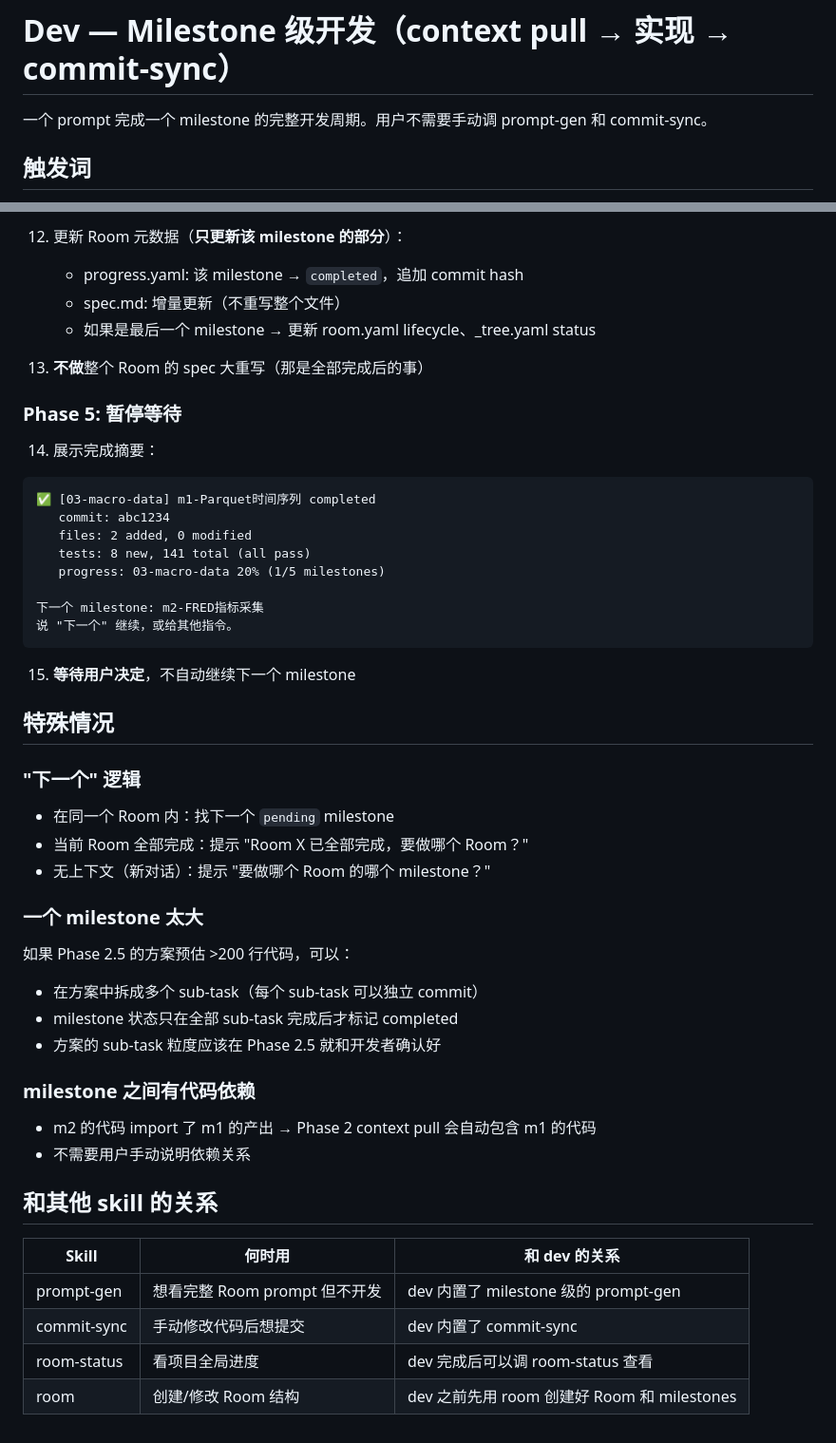
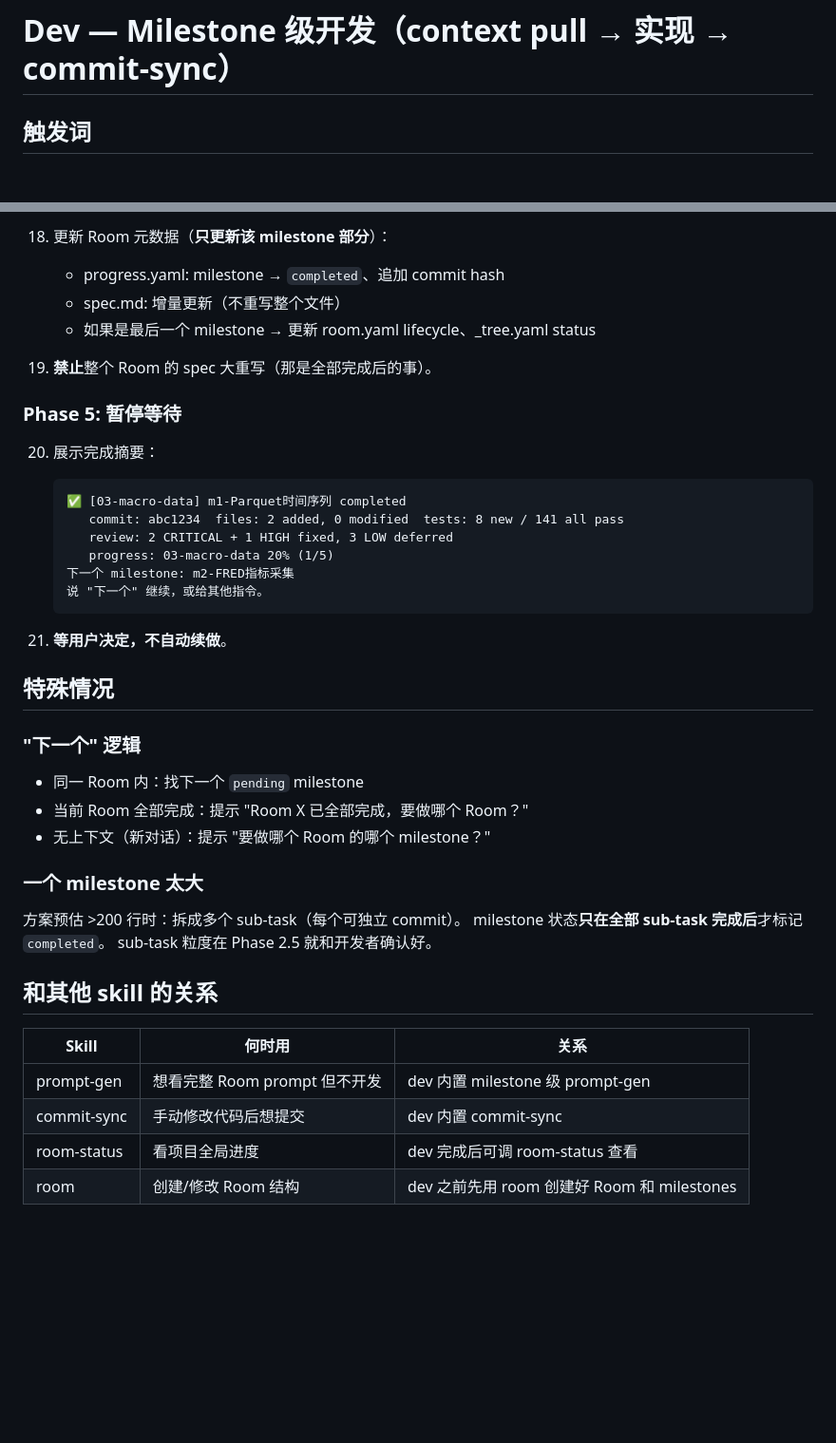
Before and after one commit to V1ctor2182/stockbee-big, a Markdown page: claude-skills/dev/SKILL.md, 2 parts joined by grey strips. Shown at 95% size. Drawn GitHub-style; blank space fills up the shorter version.

````diff
--- a/claude-skills/dev/SKILL.md
+++ b/claude-skills/dev/SKILL.md
@@ -7,8 +7,6 @@ description: >
 ---
 
 # Dev — Milestone 级开发（context pull → 实现 → commit-sync）
-
-一个 prompt 完成一个 milestone 的完整开发周期。用户不需要手动调 prompt-gen 和 commit-sync。
 
 ## 触发词
 
@@ -167,52 +165,44 @@ description: >
 
-12. 更新 Room 元数据（**只更新该 milestone 的部分**）：
-    - progress.yaml: 该 milestone → `completed`，追加 commit hash
+18. 更新 Room 元数据（**只更新该 milestone 部分**）：
+    - progress.yaml: milestone → `completed`、追加 commit hash
     - spec.md: 增量更新（不重写整个文件）
     - 如果是最后一个 milestone → 更新 room.yaml lifecycle、_tree.yaml status
 
-13. **不做**整个 Room 的 spec 大重写（那是全部完成后的事）
+19. **禁止**整个 Room 的 spec 大重写（那是全部完成后的事）。
 
 ### Phase 5: 暂停等待
 
-14. 展示完成摘要：
-```
-✅ [03-macro-data] m1-Parquet时间序列 completed
-   commit: abc1234
-   files: 2 added, 0 modified
-   tests: 8 new, 141 total (all pass)
-   progress: 03-macro-data 20% (1/5 milestones)
+20. 展示完成摘要：
+    ```
+    ✅ [03-macro-data] m1-Parquet时间序列 completed
+       commit: abc1234  files: 2 added, 0 modified  tests: 8 new / 141 all pass
+       review: 2 CRITICAL + 1 HIGH fixed, 3 LOW deferred
+       progress: 03-macro-data 20% (1/5)
+    下一个 milestone: m2-FRED指标采集
+    说 "下一个" 继续，或给其他指令。
+    ```
 
-下一个 milestone: m2-FRED指标采集
-说 "下一个" 继续，或给其他指令。
-```
-
-15. **等待用户决定**，不自动继续下一个 milestone
+21. **等用户决定，不自动续做**。
 
 ## 特殊情况
 
 ### "下一个" 逻辑
 
-- 在同一个 Room 内：找下一个 `pending` milestone
+- 同一 Room 内：找下一个 `pending` milestone
 - 当前 Room 全部完成：提示 "Room X 已全部完成，要做哪个 Room？"
 - 无上下文（新对话）：提示 "要做哪个 Room 的哪个 milestone？"
 
 ### 一个 milestone 太大
 
-如果 Phase 2.5 的方案预估 >200 行代码，可以：
-- 在方案中拆成多个 sub-task（每个 sub-task 可以独立 commit）
-- milestone 状态只在全部 sub-task 完成后才标记 completed
-- 方案的 sub-task 粒度应该在 Phase 2.5 就和开发者确认好
-
-### milestone 之间有代码依赖
-
-- m2 的代码 import 了 m1 的产出 → Phase 2 context pull 会自动包含 m1 的代码
-- 不需要用户手动说明依赖关系
+方案预估 >200 行时：拆成多个 sub-task（每个可独立 commit）。
+milestone 状态**只在全部 sub-task 完成后**才标记 `completed`。
+sub-task 粒度在 Phase 2.5 就和开发者确认好。
 
 ## 和其他 skill 的关系
 
-| Skill | 何时用 | 和 dev 的关系 |
-|-------|-------|--------------|
-| prompt-gen | 想看完整 Room prompt 但不开发 | dev 内置了 milestone 级的 prompt-gen |
-| commit-sync | 手动修改代码后想提交 | dev 内置了 commit-sync |
-| room-status | 看项目全局进度 | dev 完成后可以调 room-status 查看 |
+| Skill | 何时用 | 关系 |
+|-------|-------|------|
+| prompt-gen | 想看完整 Room prompt 但不开发 | dev 内置 milestone 级 prompt-gen |
+| commit-sync | 手动修改代码后想提交 | dev 内置 commit-sync |
+| room-status | 看项目全局进度 | dev 完成后可调 room-status 查看 |
 | room | 创建/修改 Room 结构 | dev 之前先用 room 创建好 Room 和 milestones |
````
Also changed, not shown: other parts of claude-skills/dev/SKILL.md (+106 -106 lines).
